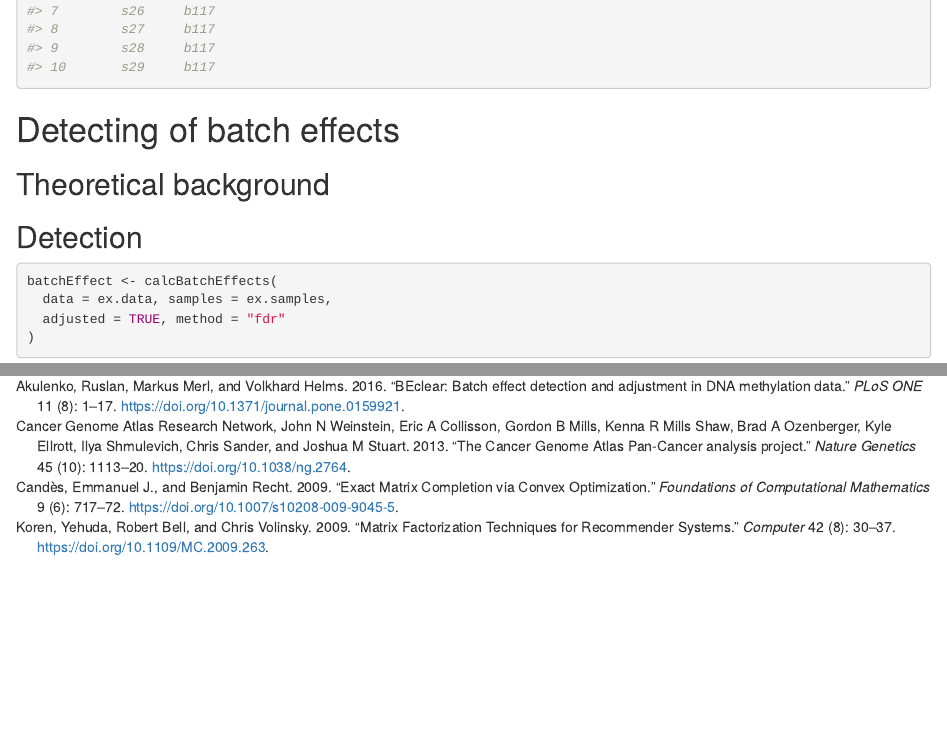
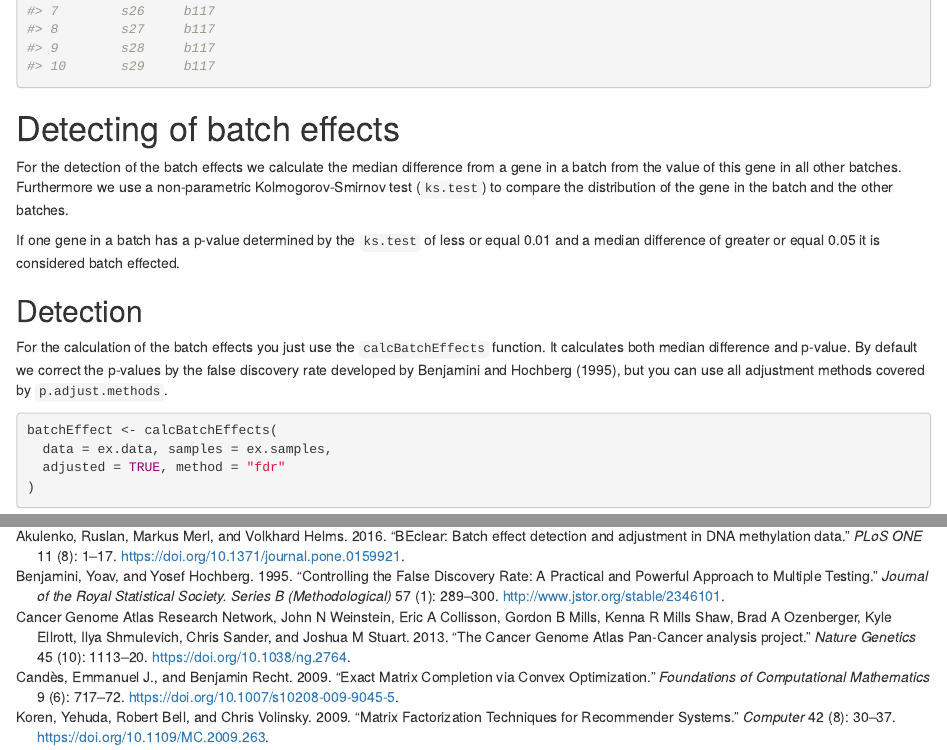
Before and after one commit to uds-helms/BEclear, an R Markdown document (vignettes/BEclear.Rmd): the page in a window 1100 px wide, from 1690 px down before the commit and from 1720 px down after it, so that both start at the same text, and a second part further down, joined at a grey line. Rendered offline with R 4.5, knitr and Pandoc, with nearby package versions; drawn as R Markdown's standard HTML page in place of the format the file asks for; some code elsewhere in the file could not run offline.

Commit message:
changes to the vignette

````diff
--- a/inst/REFERENCES.bib
+++ b/inst/REFERENCES.bib
@@ -60,0 +65,10 @@ year = {2013}
+ abstract = {The common approach to the multiplicity problem calls for controlling the familywise error rate (FWER). This approach, though, has faults, and we point out a few. A different approach to problems of multiple significance testing is presented. It calls for controlling the expected proportion of falsely rejected hypotheses-the false discovery rate. This error rate is equivalent to the FWER when all hypotheses are true but is smaller otherwise. Therefore, in problems where the control of the false discovery rate rather than that of the FWER is desired, there is potential for a gain in power. A simple sequential Bonferroni-type procedure is proved to control the false discovery rate for independent test statistics, and a simulation study shows that the gain in power is substantial. The use of the new procedure and the appropriateness of the criterion are illustrated with examples.},
+ author = {Yoav Benjamini and Yosef Hochberg},
+ journal = {Journal of the Royal Statistical Society. Series B (Methodological)},
+ number = {1},
+ pages = {289--300},
+ publisher = {[Royal Statistical Society, Wiley]},
+ title = {Controlling the False Discovery Rate: A Practical and Powerful Approach to Multiple Testing},
+ volume = {57},
+ year = {1995}
+}
--- a/vignettes/BEclear.Rmd
+++ b/vignettes/BEclear.Rmd
@@ -5,6 +5,7 @@ author:
       affiliation:
         Center for Bioinformatics, Saarland University, Saarbruecken, Germany
       email: David.J.Rasp@gmail.com
+    - name: Markus Merl
 package: BEclear
 abstract: >
     We show in this tutorial how to use the BEclear [@Akulenko2016] package to detect and correct
@@ -107,9 +108,20 @@ ex.samples[1:10,]
 
 # Detecting of batch effects
 
-## Theoretical background
+For the detection of the batch effects we calculate the median difference from
+a gene in a batch from the value of this gene in all other batches. Furthermore
+we use a non-parametric Kolmogorov-Smirnov test (`ks.test`) to  compare the
+distribution of the gene in the batch and the other batches.
+
+If one gene in a batch has a p-value determined by the `ks.test` of less or equal
+0.01 and a median difference of greater or equal 0.05 it is considered batch effected.
 
 ## Detection
+
+For the calculation of the batch effects you just use the `calcBatchEffects` function.
+It calculates both median difference and p-value. By default we correct the p-values
+by the false discovery rate developed by @BH, but you can use all adjustment
+methods covered by `p.adjust.methods`.
 
 ```{r detection, cache=TRUE}
 batchEffect <- calcBatchEffects(
````
Also changed, not shown: R/correctBatchEffect.R (+2 -2 lines), inst/REFERENCES.bib (4 more changed lines), vignettes/BEclear.Rmd (9 more changed lines).
